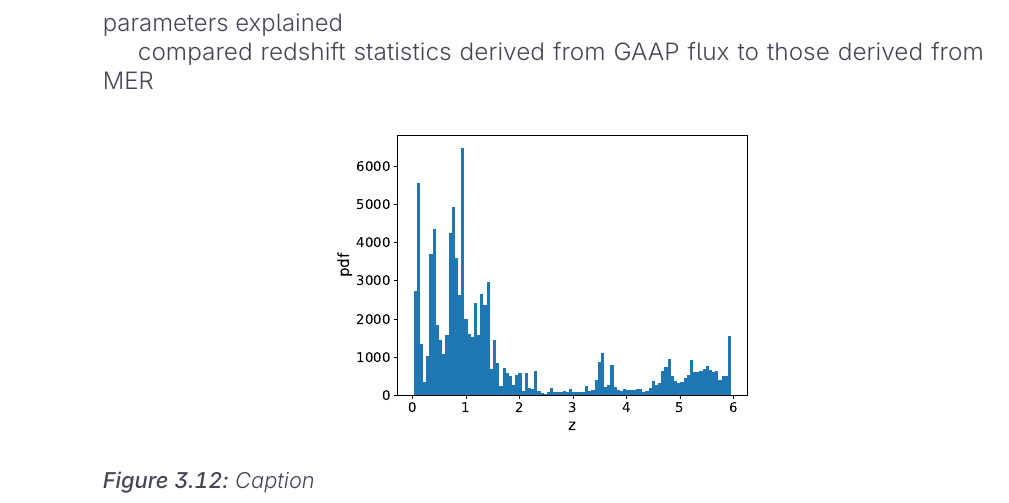
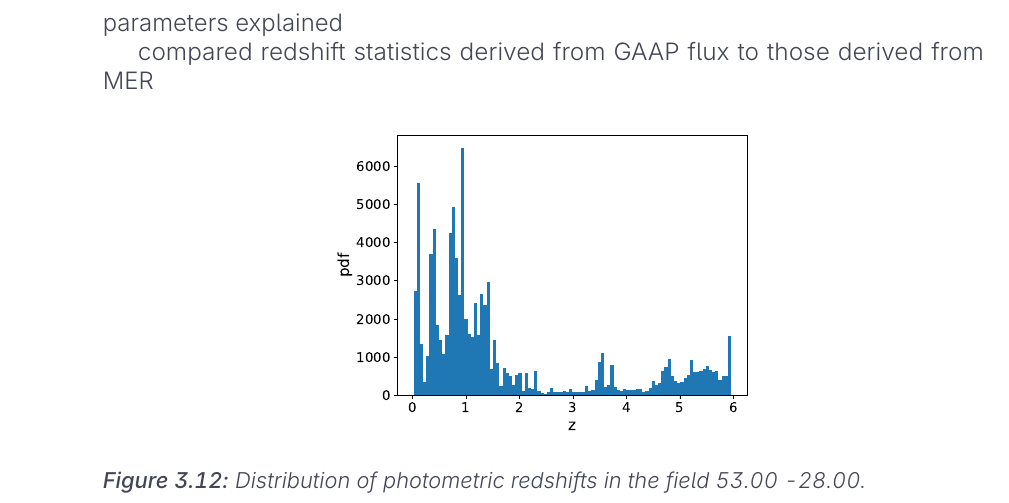
Before and after one commit to nielsklerk/GAAP, a LaTeX thesis (thesis.tex, which reads report/sections/results.tex): part of page 28 of 33, cut so that both start at the same text. Compiled offline with pdfLaTeX.

Commit message:
Updates from Overleaf

```diff
--- a/report/sections/results.tex
+++ b/report/sections/results.tex
@@ -132,7 +132,7 @@ compared redshift statistics derived from GAAP flux to those derived from MER
 \begin{figure}[H]
     \centering
     \includegraphics[width=0.5\linewidth]{results/figures/analysis/z_distribution.pdf}
-    \caption{Caption}
+    \caption{Distribution of photometric redshifts in the field 53.00 -28.00.}
     \label{fig: z distribution}
 \end{figure}
 
```
